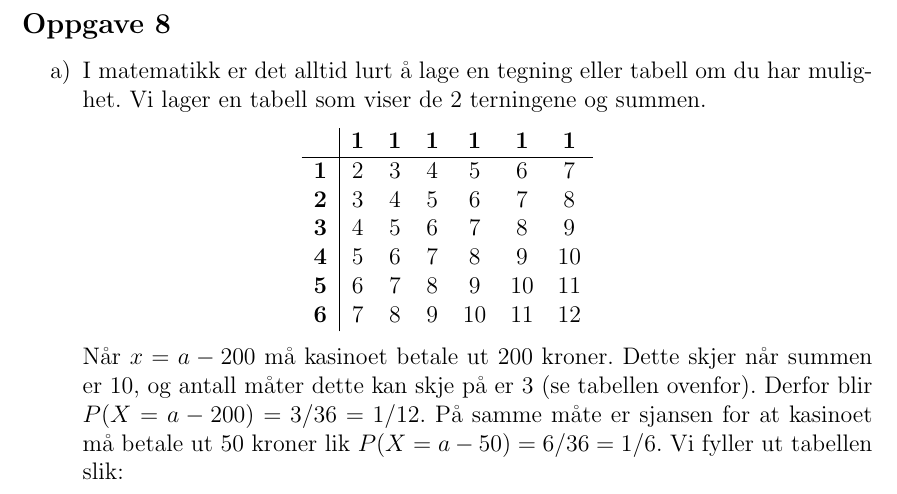
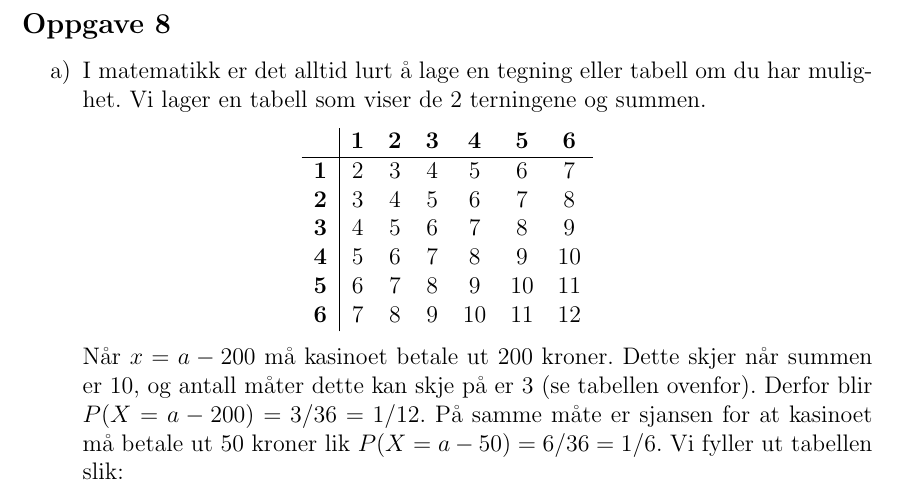
Before and after one commit to matematikk/vgs_eksamener, a LaTeX document (løsningsforslag/S2/S2_15H/S2_15H_lf.tex): part of page 5 of 10, cut so that both start at the same text. Compiled offline with pdfLaTeX.

Commit message:
Endret tall i første rad i terningskasttabell i oppgave 8

```diff
--- a/løsningsforslag/S2/S2_15H/S2_15H_lf.tex
+++ b/løsningsforslag/S2/S2_15H/S2_15H_lf.tex
@@ -213,7 +213,7 @@ Vi ser på rekken
 	Vi lager en tabell som viser de 2 terningene og summen.
 	\begin{center}
 		\begin{tabular}{c|cccccc}
-			& \textbf{1} & \textbf{1} & \textbf{1} & \textbf{1} & \textbf{1} & \textbf{1}  \\ \hline
+			& \textbf{1} & \textbf{2} & \textbf{3} & \textbf{4} & \textbf{5} & \textbf{6}  \\ \hline
 		  \textbf{1} & 2 & 3 & 4 & 5 & 6 & 7  \\
 		  \textbf{2} & 3 & 4 & 5 & 6 & 7 & 8  \\
 		  \textbf{3} & 4 & 5 & 6 & 7 & 8 & 9  \\
```
Also changed, not shown: løsningsforslag/S2/S2_15H/S2_15H_lf.pdf.
